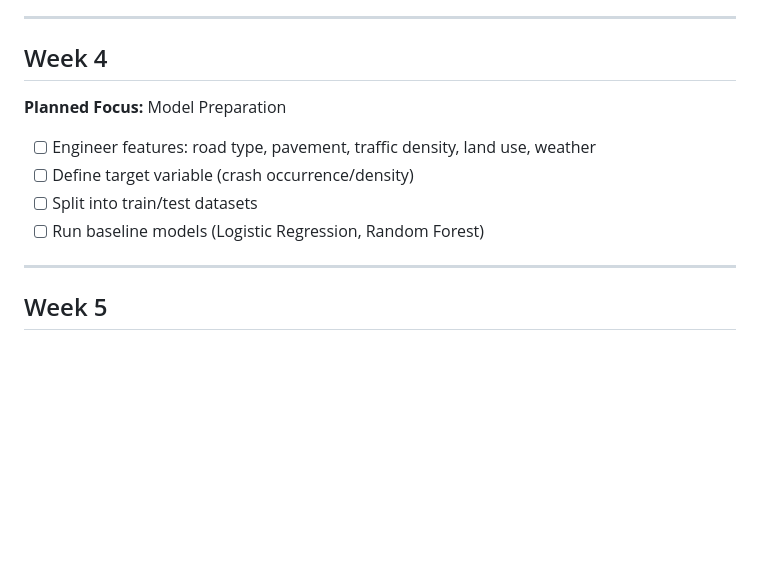
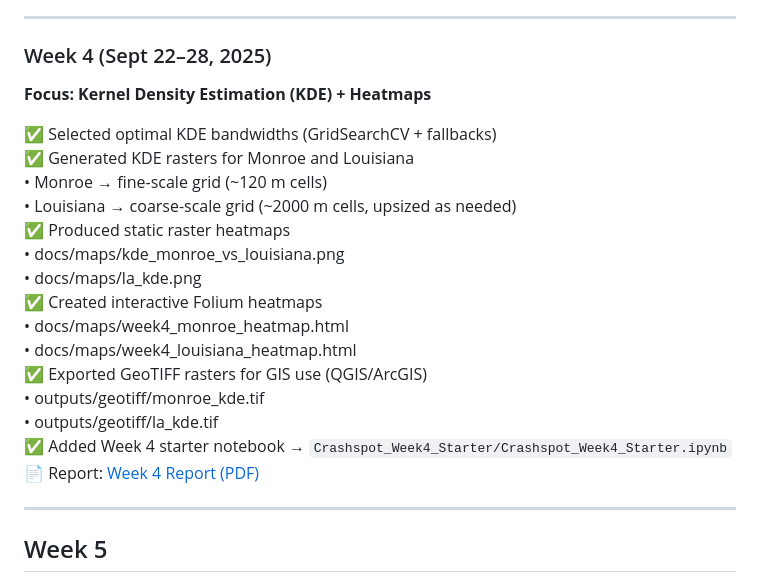
Before and after one commit to MistaZero07/crashspot-research, a Markdown page: docs/README.md, the part around the change. GitHub-like rendering; blank space fills up the shorter version.

```diff
--- a/docs/README.md
+++ b/docs/README.md
@@ -65,13 +65,24 @@ This document tracks weekly progress for the **Crashspot Research Project**
 
 ---
 
-## Week 4
-**Planned Focus:** Model Preparation
+### Week 4 (Sept 22–28, 2025)
+**Focus: Kernel Density Estimation (KDE) + Heatmaps**
 
-- [ ] Engineer features: road type, pavement, traffic density, land use, weather
-- [ ] Define target variable (crash occurrence/density)
-- [ ] Split into train/test datasets
-- [ ] Run baseline models (Logistic Regression, Random Forest)
+✅ Selected optimal KDE bandwidths (GridSearchCV + fallbacks)
+✅ Generated KDE rasters for Monroe and Louisiana
+   • Monroe → fine-scale grid (~120 m cells)
+   • Louisiana → coarse-scale grid (~2000 m cells, upsized as needed)
+✅ Produced static raster heatmaps
+   • docs/maps/kde_monroe_vs_louisiana.png
+   • docs/maps/la_kde.png
+✅ Created interactive Folium heatmaps
+   • docs/maps/week4_monroe_heatmap.html
+   • docs/maps/week4_louisiana_heatmap.html
+✅ Exported GeoTIFF rasters for GIS use (QGIS/ArcGIS)
+   • outputs/geotiff/monroe_kde.tif
+   • outputs/geotiff/la_kde.tif
+✅ Added Week 4 starter notebook → `Crashspot_Week4_Starter/Crashspot_Week4_Starter.ipynb`
+📄 Report: [Week 4 Report (PDF)](Crashspot_Week4_Report.pdf)
 
 ---
 
```
